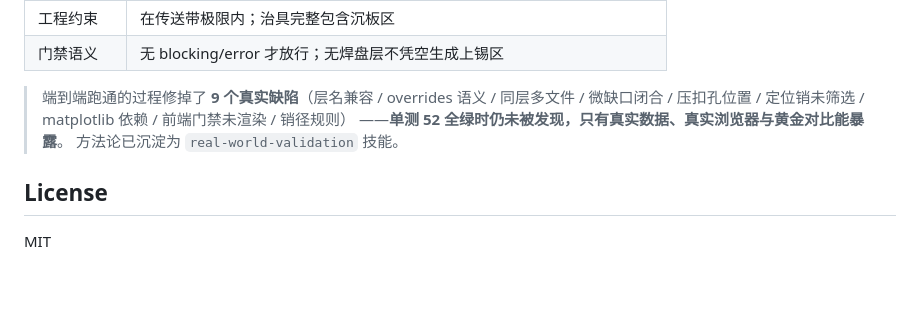
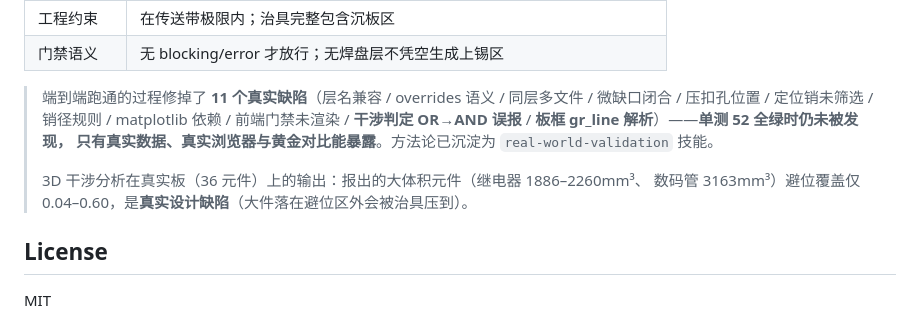
Before and after one commit to mo9652962-ai/wave-fixture-ai, a Markdown page: README.md, the part around the change. GitHub-like rendering; blank space fills up the shorter version.

Commit message:
docs: README 更新缺陷计数（11 个）+ 3D 干涉真实板输出说明

```diff
--- a/README.md
+++ b/README.md
@@ -182,10 +182,13 @@ uv run pytest tests/test_golden_case001.py tests/test_golden_case002_kicad.py -v
 | 工程约束 | 在传送带极限内；治具完整包含沉板区 |
 | 门禁语义 | 无 blocking/error 才放行；无焊盘层不凭空生成上锡区 |
 
-> 端到端跑通的过程修掉了 **9 个真实缺陷**（层名兼容 / overrides 语义 / 同层多文件 /
-> 微缺口闭合 / 压扣孔位置 / 定位销未筛选 / matplotlib 依赖 / 前端门禁未渲染 / 销径规则）
-> ——**单测 52 全绿时仍未被发现，只有真实数据、真实浏览器与黄金对比能暴露**。
-> 方法论已沉淀为 `real-world-validation` 技能。
+> 端到端跑通的过程修掉了 **11 个真实缺陷**（层名兼容 / overrides 语义 / 同层多文件 /
+> 微缺口闭合 / 压扣孔位置 / 定位销未筛选 / 销径规则 / matplotlib 依赖 / 前端门禁未渲染 /
+> **干涉判定 OR→AND 误报** / **板框 gr_line 解析**）——**单测 52 全绿时仍未被发现，
+> 只有真实数据、真实浏览器与黄金对比能暴露**。方法论已沉淀为 `real-world-validation` 技能。
+>
+> 3D 干涉分析在真实板（36 元件）上的输出：报出的大体积元件（继电器 1886–2260mm³、
+> 数码管 3163mm³）避位覆盖仅 0.04–0.60，是**真实设计缺陷**（大件落在避位区外会被治具压到）。
 
 ## License
 
```
